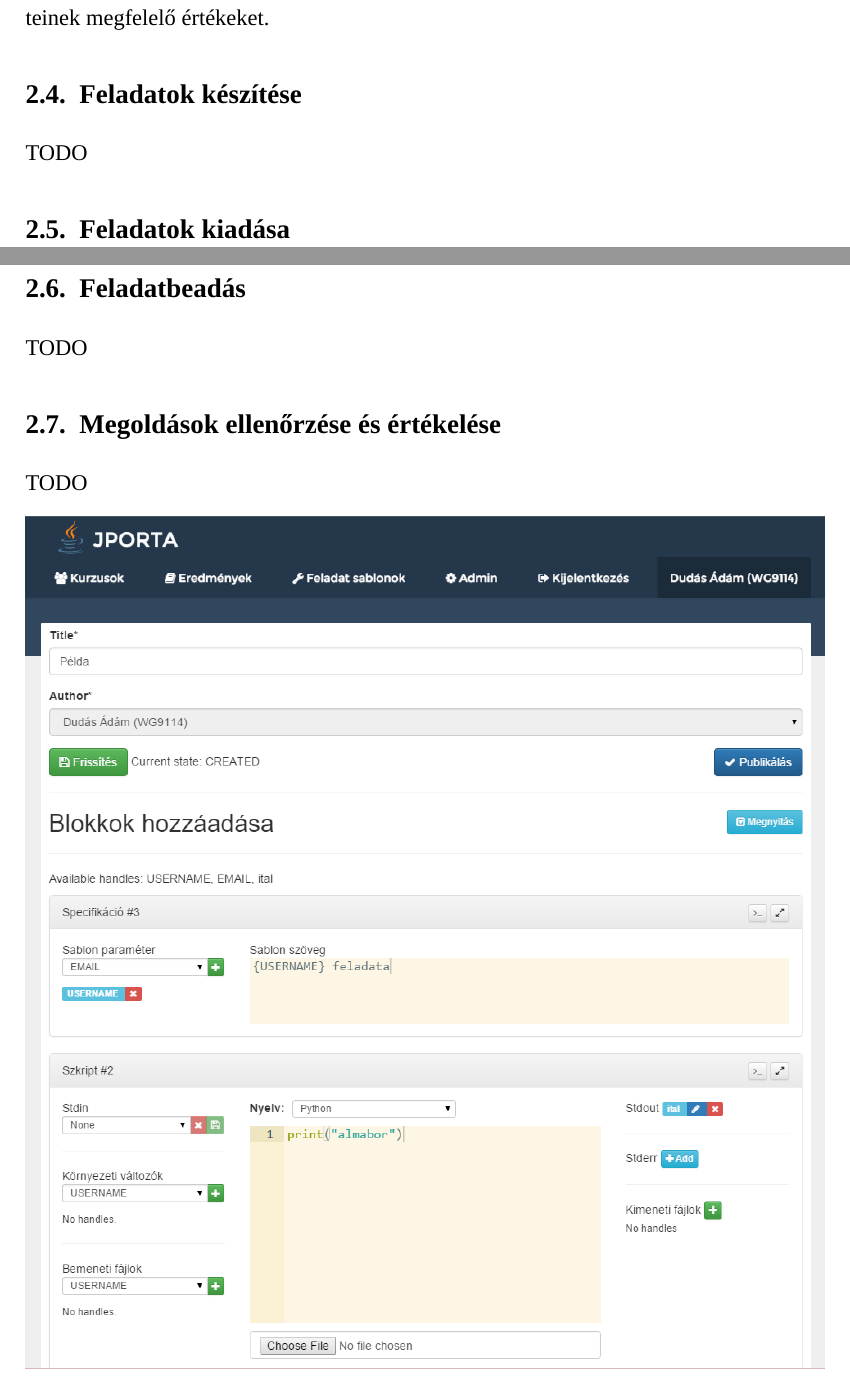
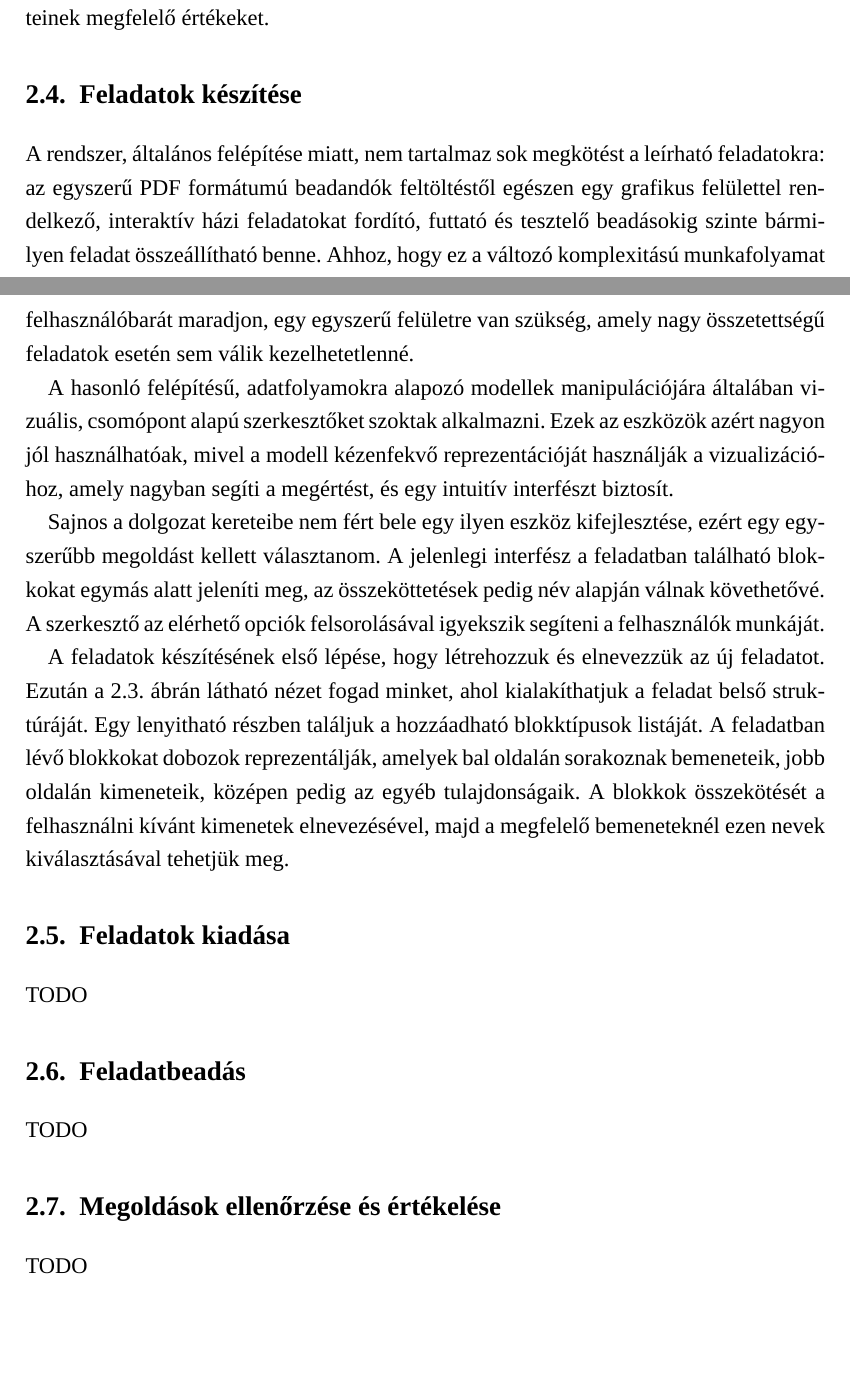
Before and after one commit to siliconbrain/msc-thesis, a LaTeX thesis (source/diploma.tex, which reads source/exercise.tex): two parts of pages 27 and 28 of 38, joined at a grey line, cut so that both start at the same text, the shorter picture padded with empty space. Compiled offline with XeLaTeX; a missing font is replaced by an installed copy or a similar font.

Commit message:
exercise creation

```diff
--- a/source/exercise.tex
+++ b/source/exercise.tex
@@ -129,5 +129,19 @@ A blokkok egyedi kiértékelési algoritmusát a leszármazott osztály \texttt{
 Ez a metódus paraméterként megkapja a blokk referenciáját és a blokk kiértékelésének kontextusát (lásd \ref{section:submission-evaluation}. szakasz), és ezeket felhasználva elvégzi a kimeneti értékei kiszámításához szükséges számításokat, majd a kontextusban beállítja a kimeneteinek megfelelő értékeket.
 
 \section{Feladatok készítése}
-% Feladatkészítés ebben a rendszerben (jelenlegi vs. vizuális nyelv)
-TODO
+A rendszer, általános felépítése miatt, nem tartalmaz sok megkötést a leírható feladatokra: az egyszerű PDF formátumú beadandók feltöltéstől egészen egy grafikus felülettel rendelkező, interaktív házi feladatokat fordító, futtató és tesztelő beadásokig szinte bármilyen feladat összeállítható benne.
+Ahhoz, hogy ez a változó komplexitású munkafolyamat felhasználóbarát maradjon, egy egyszerű felületre van szükség, amely nagy összetettségű feladatok esetén sem válik kezelhetetlenné.
+
+A hasonló felépítésű, adatfolyamokra alapozó modellek manipulációjára általában vizuális, csomópont alapú szerkesztőket szoktak alkalmazni.
+Ezek az eszközök azért nagyon jól használhatóak, mivel a modell kézenfekvő reprezentációját használják a vizualizációhoz, amely nagyban segíti a megértést, és egy intuitív interfészt biztosít.
+% TODO: Vizuális, csomópont alapú szerkesztő a Houdini szoftverben.
+
+Sajnos a dolgozat kereteibe nem fért bele egy ilyen eszköz kifejlesztése, ezért egy egyszerűbb megoldást kellett választanom.
+A jelenlegi interfész a feladatban található blokkokat egymás alatt jeleníti meg, az összeköttetések pedig név alapján válnak követhetővé.
+A szerkesztő az elérhető opciók felsorolásával igyekszik segíteni a felhasználók munkáját.
+
+A feladatok készítésének első lépése, hogy létrehozzuk és elnevezzük az új feladatot.
+Ezután a \ref{figure:jporta-exercise}. ábrán látható nézet fogad minket, ahol kialakíthatjuk a feladat belső struktúráját.
+Egy lenyitható részben találjuk a hozzáadható blokktípusok listáját.
+A feladatban lévő blokkokat dobozok reprezentálják, amelyek bal oldalán sorakoznak bemeneteik, jobb oldalán kimeneteik, középen pedig az egyéb tulajdonságaik.
+A blokkok összekötését a felhasználni kívánt kimenetek elnevezésével, majd a megfelelő bemeneteknél ezen nevek kiválasztásával tehetjük meg.
@@ -134,3 +153,5 @@ TODO
+    \label{figure:jporta-exercise}
+\end{figure}
 
 \section{Feladatok kiadása}
 % Feladatkiadás
```
Also changed, not shown: source/exercise.tex (12 more changed lines).
